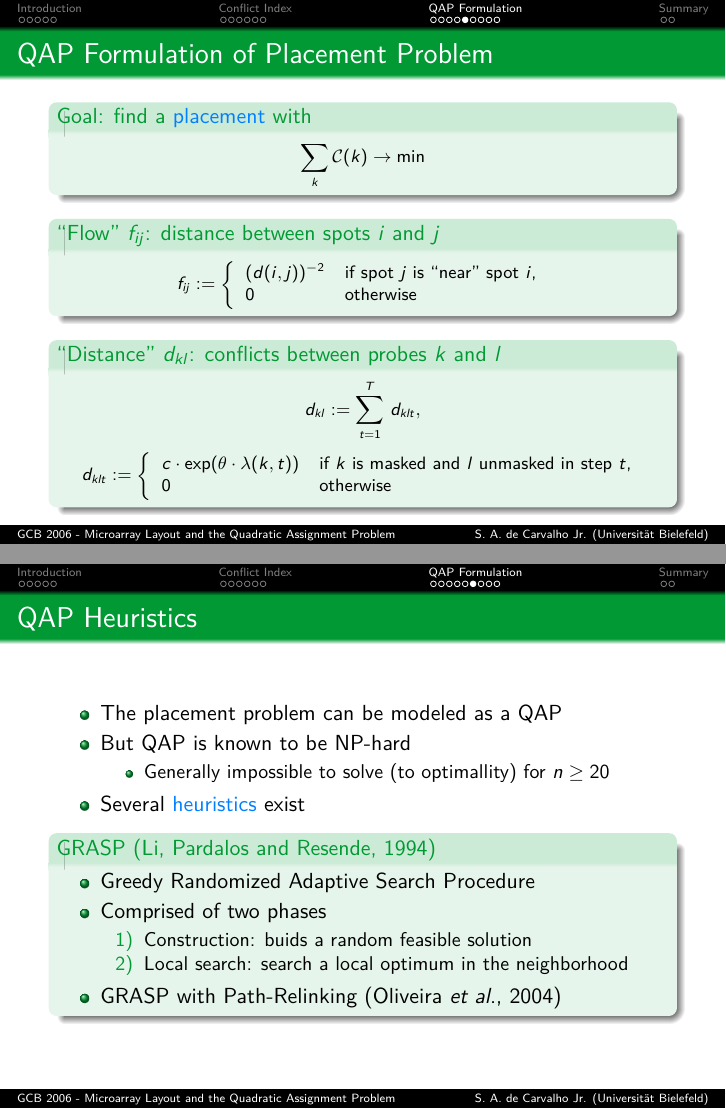
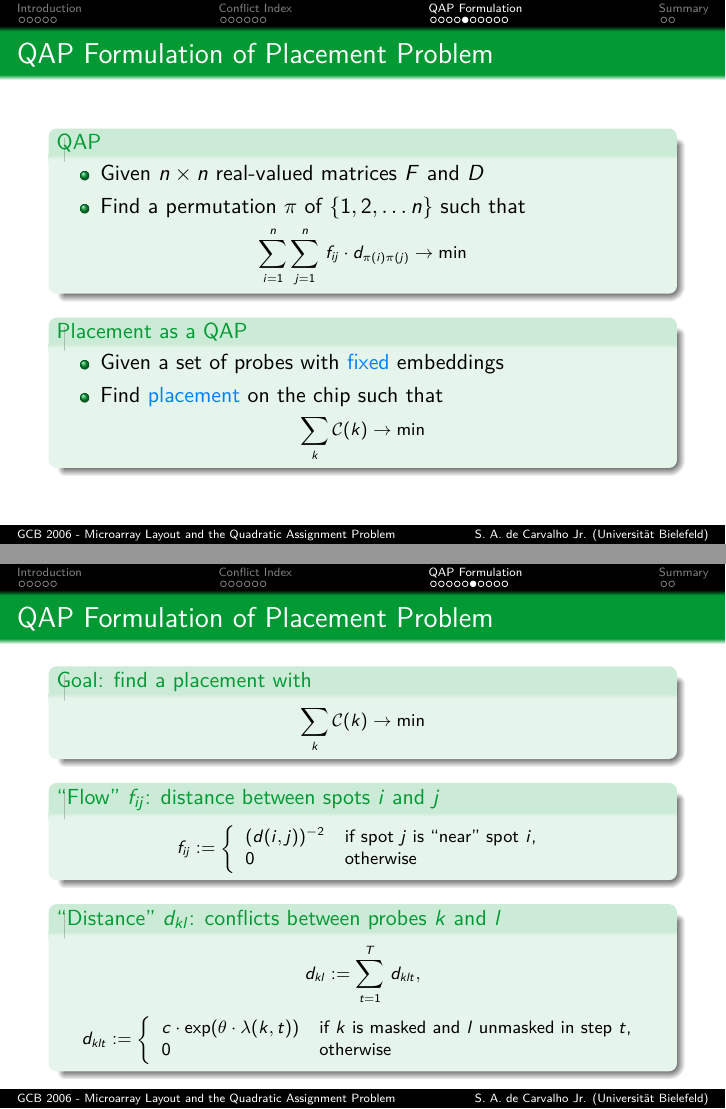
Before and after one commit to scarvalhojr/gcb2006talk, LaTeX slides (src/gcb06.tex): pages 24 and 25 of 33 before the commit and pages 24 and 25 of 34 after it, joined at a grey line. Compiled offline with pdfLaTeX.

Commit message:
split QAP formulation into two slides; other minor changes

```diff
--- a/src/gcb06.tex
+++ b/src/gcb06.tex
@@ -462,10 +462,40 @@ Graduiertenkolleg Bioinformatik
 
 }
 
+
 %%%%%%%%%%%%%%%%%%%%%%%%%%%%%%%%%%%%%%%%%%%%%%%%%%%%%%%%%%%%%%%%%%%%%%%%%%%%%%%%
 \frame{\frametitle{QAP Formulation of Placement Problem}
 
-  \begin{block}{Goal: find a \alert{placement} with}
+  \begin{block}{QAP}
+    \begin{itemize}
+      \item Given $n \times n$ real-valued matrices $F$ and $D$
+      \item Find a permutation $\pi$ of $\{1, 2, \ldots n\}$ such that
+    \end{itemize}
+    \footnotesize{
+    \[
+      \sum_{i=1}^{n} \sum_{j=1}^{n}\,  f_{ij} \cdot d_{\pi(i)\pi(j)} \to \min
+    \]
+    }
+  \end{block}
+
+  \begin{block}{Placement as a QAP}
+    \begin{itemize}
+      \item Given a set of probes with \alert{fixed} embeddings
+      \item Find \alert{placement} on the chip such that
+    \end{itemize}
+    \footnotesize{
+    \[
+      \sum_{k} \mathcal{C}(k) \to \min
+    \]
+    }
+  \end{block}
+
+}
+
+%%%%%%%%%%%%%%%%%%%%%%%%%%%%%%%%%%%%%%%%%%%%%%%%%%%%%%%%%%%%%%%%%%%%%%%%%%%%%%%%
+\frame{\frametitle{QAP Formulation of Placement Problem}
+
+  \begin{block}{Goal: find a placement with}
     \footnotesize{
     \[
       \sum_{k} \mathcal{C}(k) \to \min
@@ -514,7 +544,7 @@ Graduiertenkolleg Bioinformatik
     \item The placement problem can be modeled as a QAP
     \item But QAP is known to be NP-hard
     \begin{itemize}
-      \item Generally impossible to solve (to optimallity) for $n \geq 20$
+      \item Generally impossible to solve (to optimality) for $n \geq 20$
     \end{itemize}
     \item Several \alert{heuristics} exist
   \end{itemize}
@@ -524,7 +554,7 @@ Graduiertenkolleg Bioinformatik
       \item Greedy Randomized Adaptive Search Procedure
       \item Comprised of two phases
       \begin{itemize}
-        \item[1)] Construction: buids a random feasible solution
+        \item[1)] Construction: builds a random feasible solution
         \item[2)] Local search: search a local optimum in the neighborhood
       \end{itemize}
       \item GRASP with Path-Relinking (Oliveira {\it et~al}., 2004)
```
Also changed, not shown: src/gcb06.tex (32 more changed lines).
